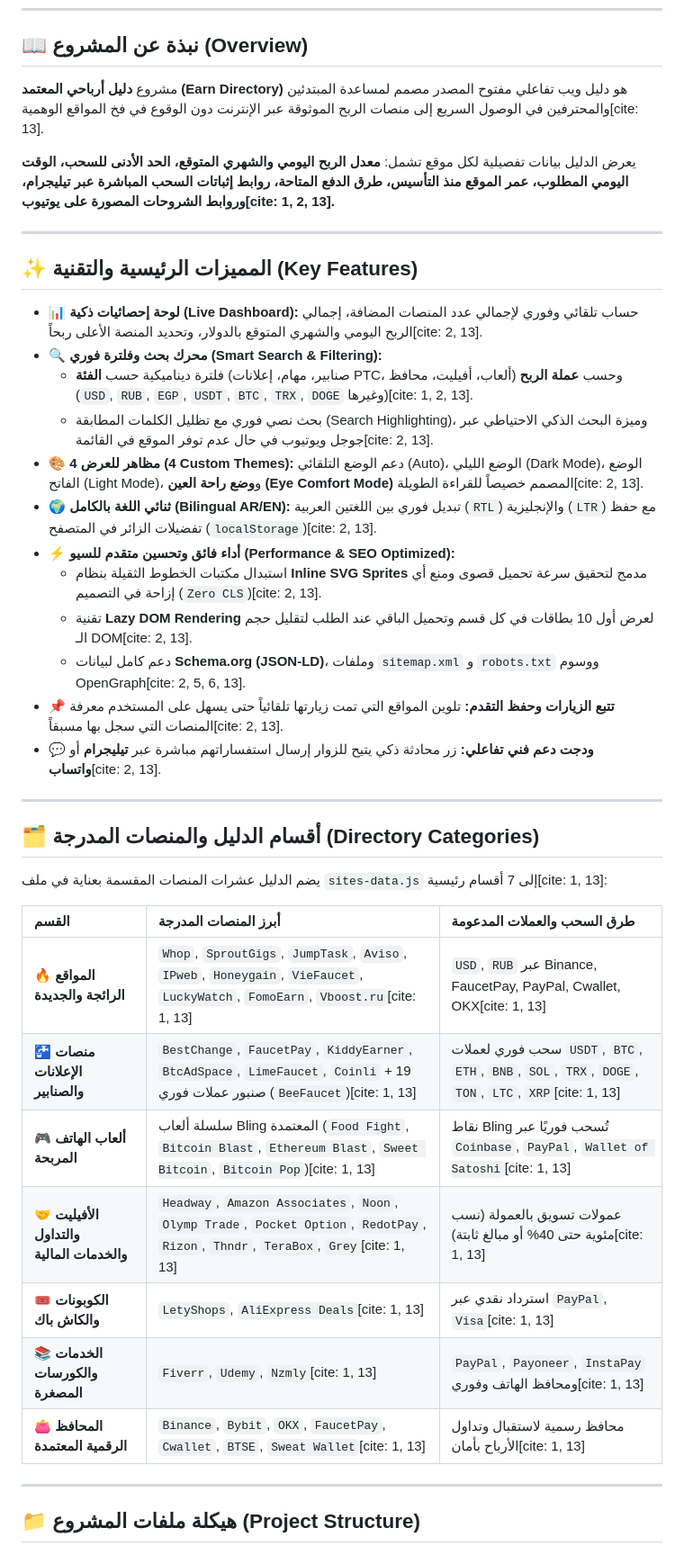
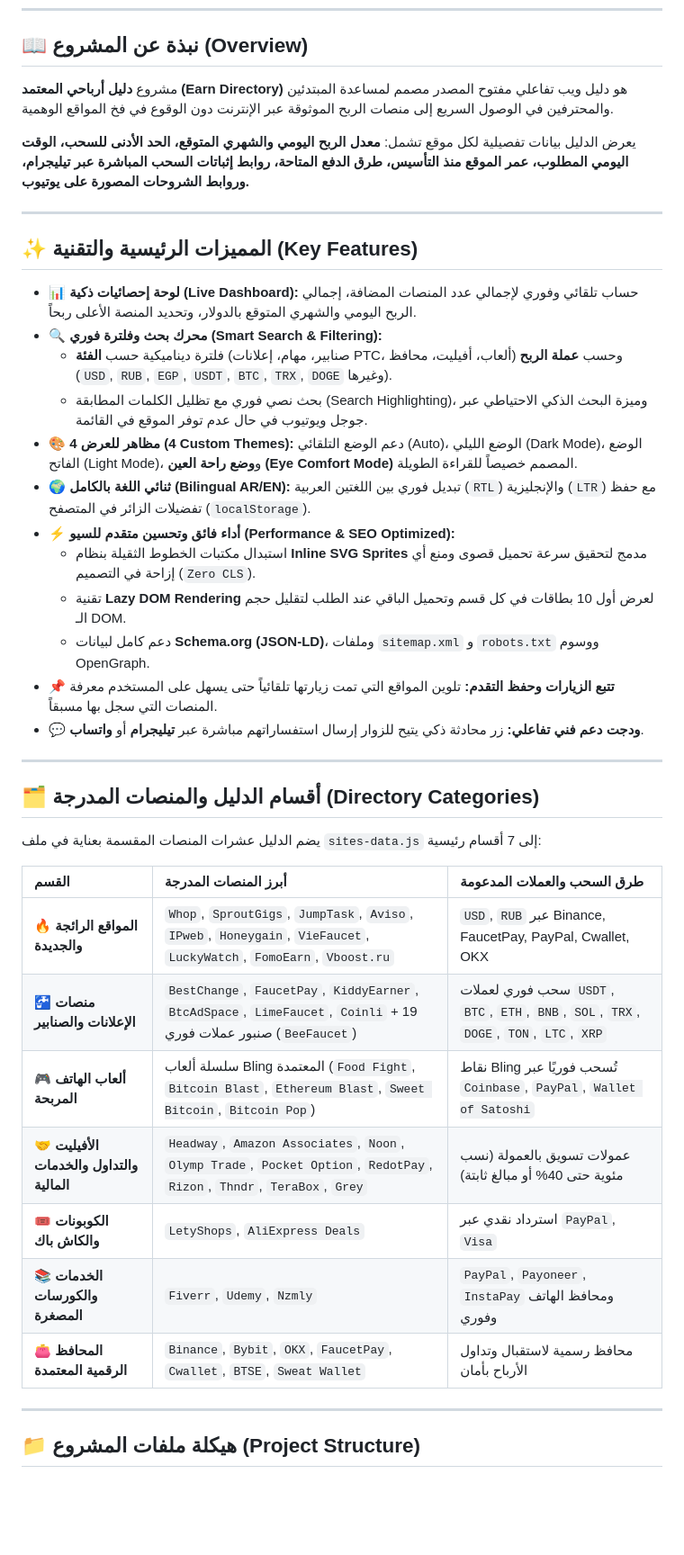
Before and after one commit to majdfatihy/online-earning-directory, a Markdown page: readme.md, the part around one of its changes. Shown at 90% size. GitHub-like rendering; blank space fills up the shorter version.

Commit message:
Fix typos and improve readability in readme.md

```diff
--- a/readme.md
+++ b/readme.md
@@ -25,42 +25,42 @@
 
 ## 📖 نبذة عن المشروع (Overview)
 
-مشروع **دليل أرباحي المعتمد (Earn Directory)** هو دليل ويب تفاعلي مفتوح المصدر مصمم لمساعدة المبتدئين والمحترفين في الوصول السريع إلى منصات الربح الموثوقة عبر الإنترنت دون الوقوع في فخ المواقع الوهمية[cite: 13].
+مشروع **دليل أرباحي المعتمد (Earn Directory)** هو دليل ويب تفاعلي مفتوح المصدر مصمم لمساعدة المبتدئين والمحترفين في الوصول السريع إلى منصات الربح الموثوقة عبر الإنترنت دون الوقوع في فخ المواقع الوهمية.
 
-يعرض الدليل بيانات تفصيلية لكل موقع تشمل: **معدل الربح اليومي والشهري المتوقع، الحد الأدنى للسحب، الوقت اليومي المطلوب، عمر الموقع منذ التأسيس، طرق الدفع المتاحة، روابط إثباتات السحب المباشرة عبر تيليجرام، وروابط الشروحات المصورة على يوتيوب[cite: 1, 2, 13].**
+يعرض الدليل بيانات تفصيلية لكل موقع تشمل: **معدل الربح اليومي والشهري المتوقع، الحد الأدنى للسحب، الوقت اليومي المطلوب، عمر الموقع منذ التأسيس، طرق الدفع المتاحة، روابط إثباتات السحب المباشرة عبر تيليجرام، وروابط الشروحات المصورة على يوتيوب.**
 
 ---
 
 ## ✨ المميزات الرئيسية والتقنية (Key Features)
 
-* 📊 **لوحة إحصائيات ذكية (Live Dashboard):** حساب تلقائي وفوري لإجمالي عدد المنصات المضافة، إجمالي الربح اليومي والشهري المتوقع بالدولار، وتحديد المنصة الأعلى ربحاً[cite: 2, 13].
+* 📊 **لوحة إحصائيات ذكية (Live Dashboard):** حساب تلقائي وفوري لإجمالي عدد المنصات المضافة، إجمالي الربح اليومي والشهري المتوقع بالدولار، وتحديد المنصة الأعلى ربحاً.
 * 🔍 **محرك بحث وفلترة فوري (Smart Search & Filtering):**
-  * فلترة ديناميكية حسب **الفئة** (صنابير، مهام، إعلانات PTC، ألعاب، أفيليت، محافظ) وحسب **عملة الربح** (`USD`, `RUB`, `EGP`, `USDT`, `BTC`, `TRX`, `DOGE` وغيرها)[cite: 1, 2, 13].
-  * بحث نصي فوري مع تظليل الكلمات المطابقة (Search Highlighting)، وميزة البحث الذكي الاحتياطي عبر جوجل ويوتيوب في حال عدم توفر الموقع في القائمة[cite: 2, 13].
-* 🎨 **4 مظاهر للعرض (4 Custom Themes):** دعم الوضع التلقائي (Auto)، الوضع الليلي (Dark Mode)، الوضع الفاتح (Light Mode)، و**وضع راحة العين (Eye Comfort Mode)** المصمم خصيصاً للقراءة الطويلة[cite: 2, 13].
-* 🌍 **ثنائي اللغة بالكامل (Bilingual AR/EN):** تبديل فوري بين اللغتين العربية (`RTL`) والإنجليزية (`LTR`) مع حفظ تفضيلات الزائر في المتصفح (`localStorage`)[cite: 2, 13].
+  * فلترة ديناميكية حسب **الفئة** (صنابير، مهام، إعلانات PTC، ألعاب، أفيليت، محافظ) وحسب **عملة الربح** (`USD`, `RUB`, `EGP`, `USDT`, `BTC`, `TRX`, `DOGE` وغيرها).
+  * بحث نصي فوري مع تظليل الكلمات المطابقة (Search Highlighting)، وميزة البحث الذكي الاحتياطي عبر جوجل ويوتيوب في حال عدم توفر الموقع في القائمة.
+* 🎨 **4 مظاهر للعرض (4 Custom Themes):** دعم الوضع التلقائي (Auto)، الوضع الليلي (Dark Mode)، الوضع الفاتح (Light Mode)، و**وضع راحة العين (Eye Comfort Mode)** المصمم خصيصاً للقراءة الطويلة.
+* 🌍 **ثنائي اللغة بالكامل (Bilingual AR/EN):** تبديل فوري بين اللغتين العربية (`RTL`) والإنجليزية (`LTR`) مع حفظ تفضيلات الزائر في المتصفح (`localStorage`).
 * ⚡ **أداء فائق وتحسين متقدم للسيو (Performance & SEO Optimized):**
-  * استبدال مكتبات الخطوط الثقيلة بنظام **Inline SVG Sprites** مدمج لتحقيق سرعة تحميل قصوى ومنع أي إزاحة في التصميم (`Zero CLS`)[cite: 2, 13].
-  * تقنية **Lazy DOM Rendering** لعرض أول 10 بطاقات في كل قسم وتحميل الباقي عند الطلب لتقليل حجم الـ DOM[cite: 2, 13].
-  * دعم كامل لبيانات **Schema.org (JSON-LD)**، وملفات `sitemap.xml` و `robots.txt` ووسوم OpenGraph[cite: 2, 5, 6, 13].
-* 📌 **تتبع الزيارات وحفظ التقدم:** تلوين المواقع التي تمت زيارتها تلقائياً حتى يسهل على المستخدم معرفة المنصات التي سجل بها مسبقاً[cite: 2, 13].
-* 💬 **ودجت دعم فني تفاعلي:** زر محادثة ذكي يتيح للزوار إرسال استفساراتهم مباشرة عبر **تيليجرام** أو **واتساب**[cite: 2, 13].
+  * استبدال مكتبات الخطوط الثقيلة بنظام **Inline SVG Sprites** مدمج لتحقيق سرعة تحميل قصوى ومنع أي إزاحة في التصميم (`Zero CLS`).
+  * تقنية **Lazy DOM Rendering** لعرض أول 10 بطاقات في كل قسم وتحميل الباقي عند الطلب لتقليل حجم الـ DOM.
+  * دعم كامل لبيانات **Schema.org (JSON-LD)**، وملفات `sitemap.xml` و `robots.txt` ووسوم OpenGraph.
+* 📌 **تتبع الزيارات وحفظ التقدم:** تلوين المواقع التي تمت زيارتها تلقائياً حتى يسهل على المستخدم معرفة المنصات التي سجل بها مسبقاً.
+* 💬 **ودجت دعم فني تفاعلي:** زر محادثة ذكي يتيح للزوار إرسال استفساراتهم مباشرة عبر **تيليجرام** أو **واتساب**.
 
 ---
 
 ## 🗂️ أقسام الدليل والمنصات المدرجة (Directory Categories)
 
-يضم الدليل عشرات المنصات المقسمة بعناية في ملف `sites-data.js` إلى 7 أقسام رئيسية[cite: 1, 13]:
+يضم الدليل عشرات المنصات المقسمة بعناية في ملف `sites-data.js` إلى 7 أقسام رئيسية:
 
 | القسم | أبرز المنصات المدرجة | طرق السحب والعملات المدعومة |
 | :--- | :--- | :--- |
-| 🔥 **المواقع الرائجة والجديدة** | `Whop`, `SproutGigs`, `JumpTask`, `Aviso`, `IPweb`, `Honeygain`, `VieFaucet`, `LuckyWatch`, `FomoEarn`, `Vboost.ru`[cite: 1, 13] | `USD`, `RUB` عبر Binance, FaucetPay, PayPal, Cwallet, OKX[cite: 1, 13] |
-| 🚰 **منصات الإعلانات والصنابير** | `BestChange`, `FaucetPay`, `KiddyEarner`, `BtcAdSpace`, `LimeFaucet`, `Coinli` + 19 صنبور عملات فوري (`BeeFaucet`)[cite: 1, 13] | سحب فوري لعملات `USDT`, `BTC`, `ETH`, `BNB`, `SOL`, `TRX`, `DOGE`, `TON`, `LTC`, `XRP`[cite: 1, 13] |
-| 🎮 **ألعاب الهاتف المربحة** | سلسلة ألعاب Bling المعتمدة (`Food Fight`, `Bitcoin Blast`, `Ethereum Blast`, `Sweet Bitcoin`, `Bitcoin Pop`)[cite: 1, 13] | نقاط Bling تُسحب فوريًا عبر `Coinbase`, `PayPal`, `Wallet of Satoshi`[cite: 1, 13] |
-| 🤝 **الأفيليت والتداول والخدمات المالية** | `Headway`, `Amazon Associates`, `Noon`, `Olymp Trade`, `Pocket Option`, `RedotPay`, `Rizon`, `Thndr`, `TeraBox`, `Grey`[cite: 1, 13] | عمولات تسويق بالعمولة (نسب مئوية حتى 40% أو مبالغ ثابتة)[cite: 1, 13] |
-| 🎟️ **الكوبونات والكاش باك** | `LetyShops`, `AliExpress Deals`[cite: 1, 13] | استرداد نقدي عبر `PayPal`, `Visa`[cite: 1, 13] |
-| 📚 **الخدمات والكورسات المصغرة** | `Fiverr`, `Udemy`, `Nzmly`[cite: 1, 13] | `PayPal`, `Payoneer`, `InstaPay` ومحافظ الهاتف وفوري[cite: 1, 13] |
-| 👛 **المحافظ الرقمية المعتمدة** | `Binance`, `Bybit`, `OKX`, `FaucetPay`, `Cwallet`, `BTSE`, `Sweat Wallet`[cite: 1, 13] | محافظ رسمية لاستقبال وتداول الأرباح بأمان[cite: 1, 13] |
+| 🔥 **المواقع الرائجة والجديدة** | `Whop`, `SproutGigs`, `JumpTask`, `Aviso`, `IPweb`, `Honeygain`, `VieFaucet`, `LuckyWatch`, `FomoEarn`, `Vboost.ru` | `USD`, `RUB` عبر Binance, FaucetPay, PayPal, Cwallet, OKX |
+| 🚰 **منصات الإعلانات والصنابير** | `BestChange`, `FaucetPay`, `KiddyEarner`, `BtcAdSpace`, `LimeFaucet`, `Coinli` + 19 صنبور عملات فوري (`BeeFaucet`) | سحب فوري لعملات `USDT`, `BTC`, `ETH`, `BNB`, `SOL`, `TRX`, `DOGE`, `TON`, `LTC`, `XRP` |
+| 🎮 **ألعاب الهاتف المربحة** | سلسلة ألعاب Bling المعتمدة (`Food Fight`, `Bitcoin Blast`, `Ethereum Blast`, `Sweet Bitcoin`, `Bitcoin Pop`) | نقاط Bling تُسحب فوريًا عبر `Coinbase`, `PayPal`, `Wallet of Satoshi` |
+| 🤝 **الأفيليت والتداول والخدمات المالية** | `Headway`, `Amazon Associates`, `Noon`, `Olymp Trade`, `Pocket Option`, `RedotPay`, `Rizon`, `Thndr`, `TeraBox`, `Grey` | عمولات تسويق بالعمولة (نسب مئوية حتى 40% أو مبالغ ثابتة) |
+| 🎟️ **الكوبونات والكاش باك** | `LetyShops`, `AliExpress Deals` | استرداد نقدي عبر `PayPal`, `Visa` |
+| 📚 **الخدمات والكورسات المصغرة** | `Fiverr`, `Udemy`, `Nzmly` | `PayPal`, `Payoneer`, `InstaPay` ومحافظ الهاتف وفوري |
+| 👛 **المحافظ الرقمية المعتمدة** | `Binance`, `Bybit`, `OKX`, `FaucetPay`, `Cwallet`, `BTSE`, `Sweat Wallet` | محافظ رسمية لاستقبال وتداول الأرباح بأمان |
 
 ---
 
```
Also changed, not shown: other parts of readme.md (+18 -17 lines).
